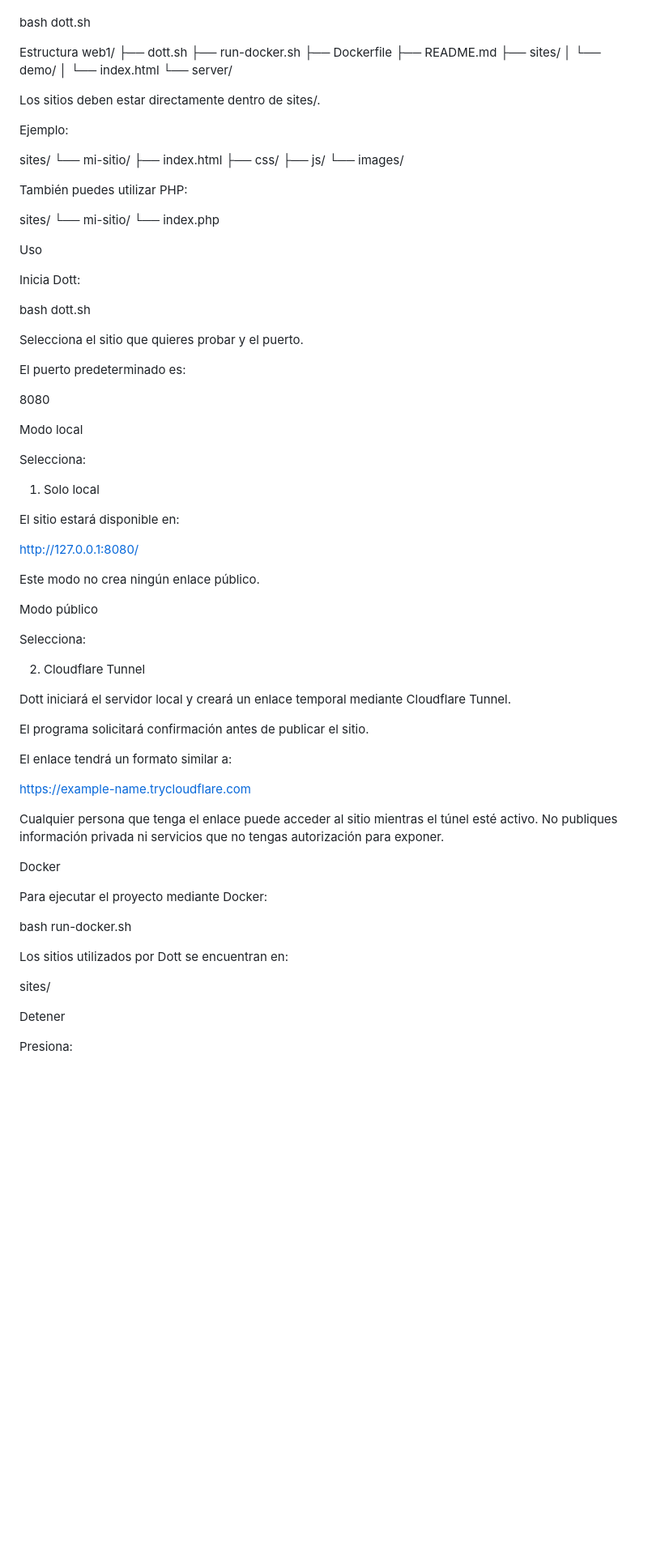
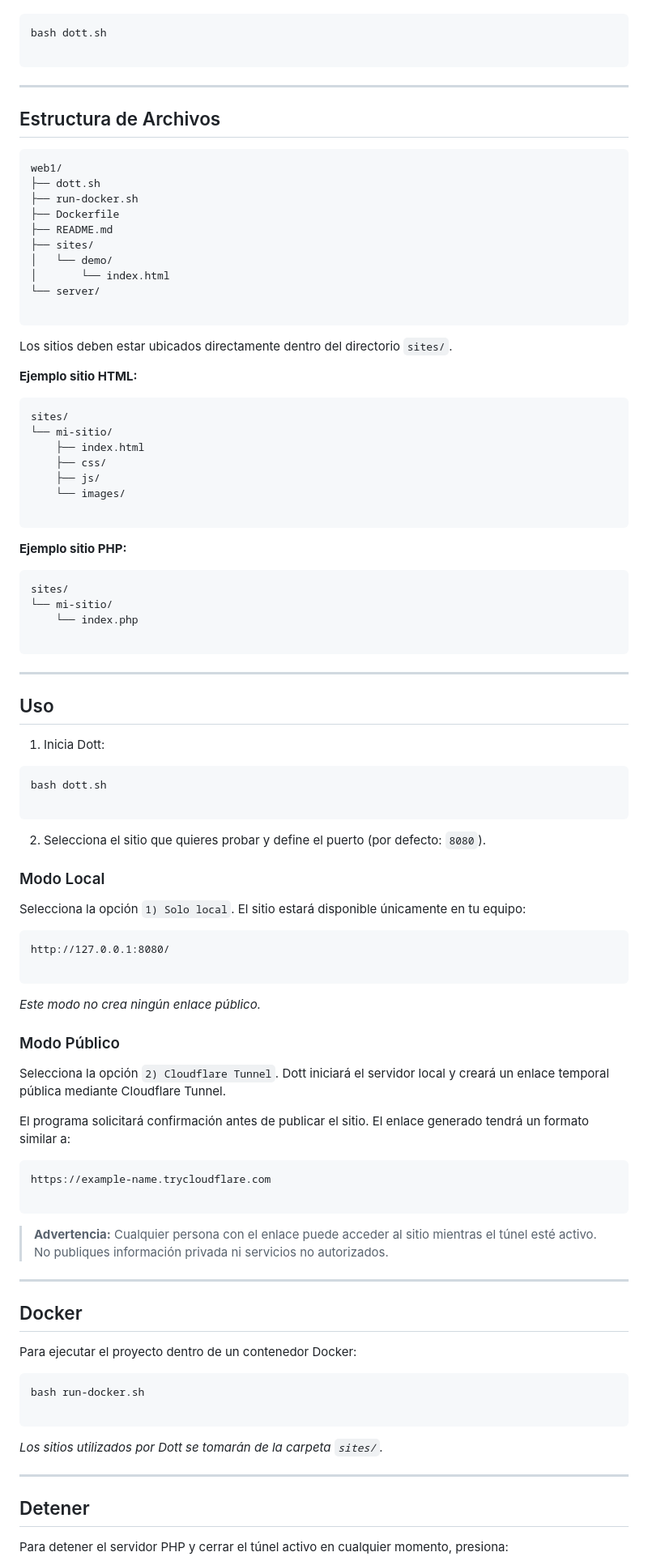
Before and after one commit to dott152/dott, a Markdown page: README.md, the part around one of its changes. Shown at 81% size. GitHub-like rendering; blank space fills up the shorter version.

````diff
--- a/README.md
+++ b/README.md
@@ -96,7 +92,14 @@ También puedes ejecutar el programa directamente con Bash:
 
+```bash
 bash dott.sh
 
-Estructura
+```
+
+---
+
+## Estructura de Archivos
+
+```text
 web1/
 ├── dott.sh
 ├── run-docker.sh
@@ -107,11 +110,13 @@ web1/
 │       └── index.html
 └── server/
 
+```
 
-Los sitios deben estar directamente dentro de sites/.
+Los sitios deben estar ubicados directamente dentro del directorio `sites/`.
 
-Ejemplo:
+**Ejemplo sitio HTML:**
 
+```text
 sites/
 └── mi-sitio/
     ├── index.html
@@ -119,70 +124,70 @@ sites/
     ├── js/
     └── images/
 
+```
 
-También puedes utilizar PHP:
+**Ejemplo sitio PHP:**
 
+```text
 sites/
 └── mi-sitio/
     └── index.php
 
-Uso
+```
 
-Inicia Dott:
+---
 
+## Uso
+
+1. Inicia Dott:
+```bash
 bash dott.sh
 
-
-Selecciona el sitio que quieres probar y el puerto.
-
-El puerto predeterminado es:
-
-8080
-
-Modo local
-
-Selecciona:
-
-1) Solo local
+```
 
 
-El sitio estará disponible en:
+2. Selecciona el sitio que quieres probar y define el puerto (por defecto: `8080`).
 
+### Modo Local
+
+Selecciona la opción `1) Solo local`. El sitio estará disponible únicamente en tu equipo:
+
+```text
 http://127.0.0.1:8080/
 
+```
 
-Este modo no crea ningún enlace público.
+*Este modo no crea ningún enlace público.*
 
-Modo público
+### Modo Público
 
-Selecciona:
+Selecciona la opción `2) Cloudflare Tunnel`. Dott iniciará el servidor local y creará un enlace temporal pública mediante Cloudflare Tunnel.
 
-2) Cloudflare Tunnel
+El programa solicitará confirmación antes de publicar el sitio. El enlace generado tendrá un formato similar a:
 
-
-Dott iniciará el servidor local y creará un enlace temporal mediante Cloudflare Tunnel.
-
-El programa solicitará confirmación antes de publicar el sitio.
-
-El enlace tendrá un formato similar a:
-
+```text
 https://example-name.trycloudflare.com
 
+```
 
-Cualquier persona que tenga el enlace puede acceder al sitio mientras el túnel esté activo. No publiques información privada ni servicios que no tengas autorización para exponer.
+> **Advertencia:** Cualquier persona con el enlace puede acceder al sitio mientras el túnel esté activo. No publiques información privada ni servicios no autorizados.
 
-Docker
+---
 
-Para ejecutar el proyecto mediante Docker:
+## Docker
 
+Para ejecutar el proyecto dentro de un contenedor Docker:
+
+```bash
 bash run-docker.sh
 
+```
 
-Los sitios utilizados por Dott se encuentran en:
+*Los sitios utilizados por Dott se tomarán de la carpeta `sites/`.*
 
-sites/
+---
 
-Detener
+## Detener
 
-Presiona:
+Para detener el servidor PHP y cerrar el túnel activo en cualquier momento, presiona:
 
````
Also changed, not shown: other parts of README.md (+64 -68 lines).
